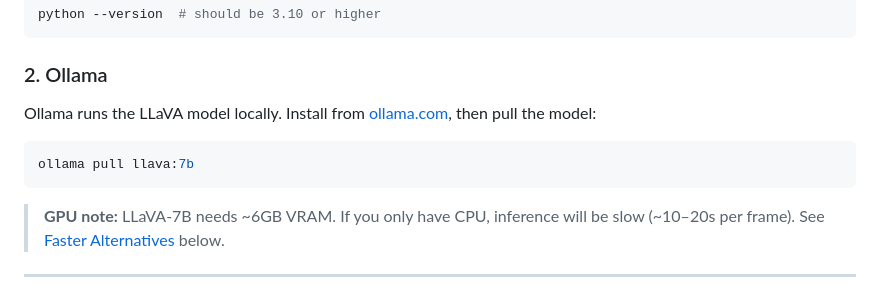
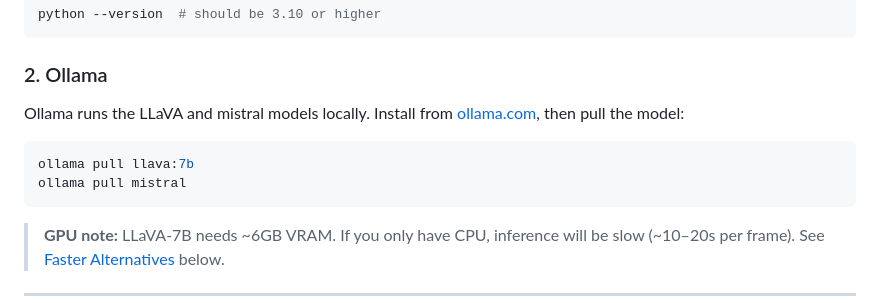
Before and after one commit to ziglicis/nl-security-cam, a Markdown page: README.md, the part around the change. GitHub-like rendering.

````diff
--- a/README.md
+++ b/README.md
@@ -32,10 +32,11 @@ python --version  # should be 3.10 or higher
 
 ### 2. Ollama
 
-Ollama runs the LLaVA model locally. Install from [ollama.com](https://ollama.com), then pull the model:
+Ollama runs the LLaVA and mistral models locally. Install from [ollama.com](https://ollama.com), then pull the model:
 
 ```bash
 ollama pull llava:7b
+ollama pull mistral
 ```
 
 > **GPU note:** LLaVA-7B needs ~6GB VRAM. If you only have CPU, inference will be slow (~10–20s per frame). See [Faster Alternatives](#faster-alternatives) below.
````
